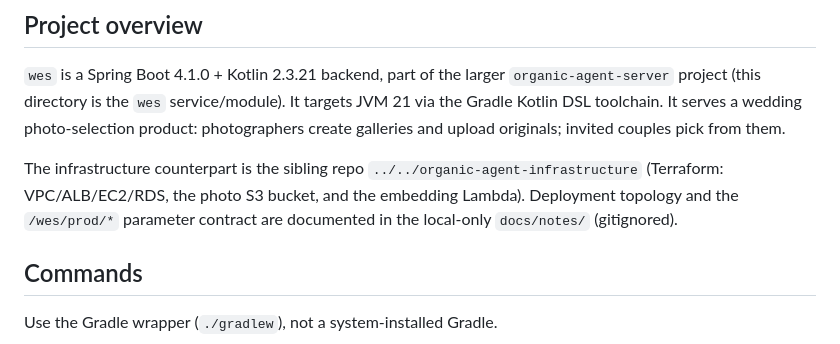
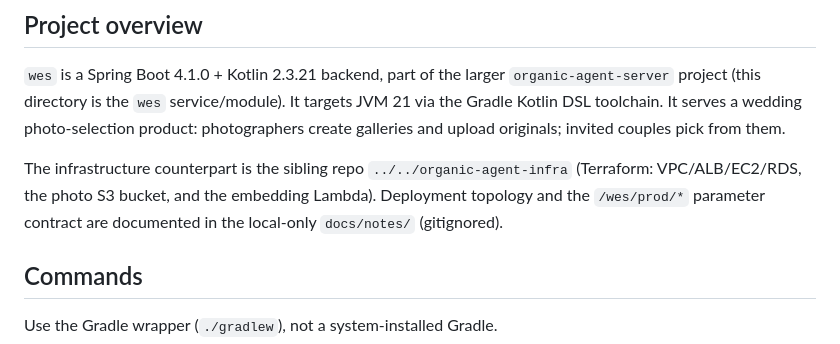
Before and after one commit to organic-agent/organic-agent-server, a Markdown page: CLAUDE.md, the part around the change. Drawn GitHub-style.

```diff
--- a/CLAUDE.md
+++ b/CLAUDE.md
@@ -6,7 +6,7 @@ This file provides guidance to Claude Code (claude.ai/code) when working with co
 
 `wes` is a Spring Boot 4.1.0 + Kotlin 2.3.21 backend, part of the larger `organic-agent-server` project (this directory is the `wes` service/module). It targets JVM 21 via the Gradle Kotlin DSL toolchain. It serves a wedding photo-selection product: photographers create galleries and upload originals; invited couples pick from them.
 
-The infrastructure counterpart is the sibling repo `../../organic-agent-infrastructure` (Terraform: VPC/ALB/EC2/RDS, the photo S3 bucket, and the embedding Lambda). Deployment topology and the `/wes/prod/*` parameter contract are documented in the local-only `docs/notes/` (gitignored).
+The infrastructure counterpart is the sibling repo `../../organic-agent-infra` (Terraform: VPC/ALB/EC2/RDS, the photo S3 bucket, and the embedding Lambda). Deployment topology and the `/wes/prod/*` parameter contract are documented in the local-only `docs/notes/` (gitignored).
 
 ## Commands
 
```
Also changed, not shown: embedder/README.md (+4 -4 lines).
